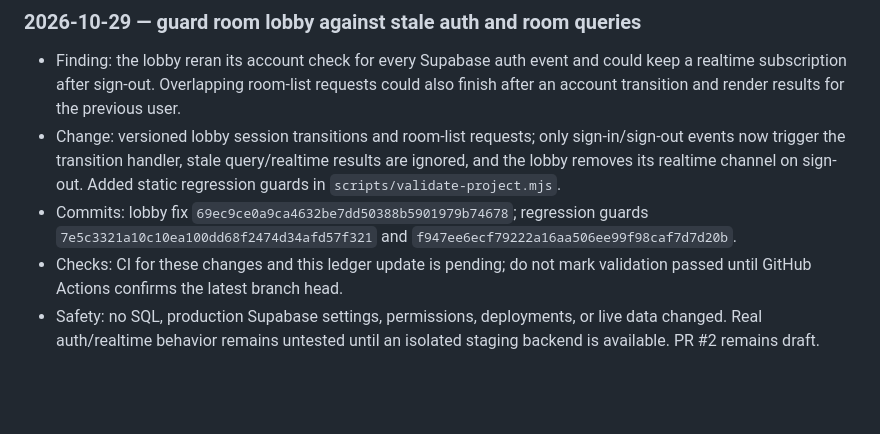
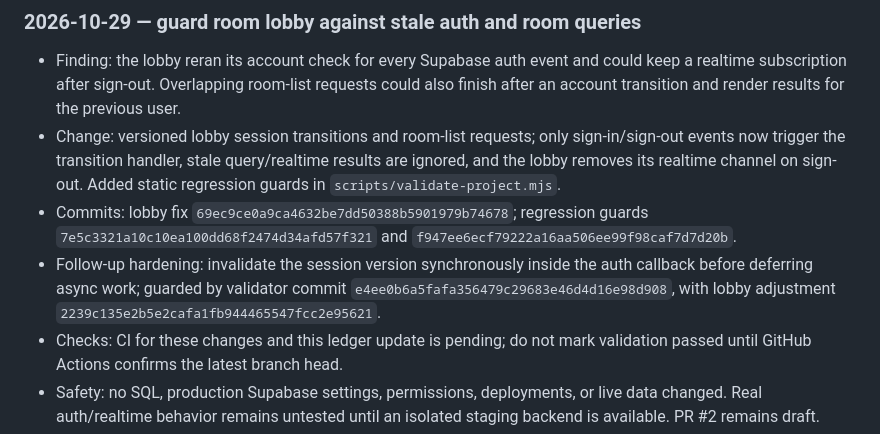
Before and after one commit to Opeaa1234/nexora-play, a Markdown page: docs/redevelopment-workflow.md, the part around the change. Drawn GitHub-style; blank space fills up the shorter version.

Commit message:
Record immediate lobby auth invalidation hardening

```diff
--- a/docs/redevelopment-workflow.md
+++ b/docs/redevelopment-workflow.md
@@ -205,5 +205,6 @@ Append a dated entry below after each meaningful work cycle:
 - Finding: the lobby reran its account check for every Supabase auth event and could keep a realtime subscription after sign-out. Overlapping room-list requests could also finish after an account transition and render results for the previous user.
 - Change: versioned lobby session transitions and room-list requests; only sign-in/sign-out events now trigger the transition handler, stale query/realtime results are ignored, and the lobby removes its realtime channel on sign-out. Added static regression guards in `scripts/validate-project.mjs`.
 - Commits: lobby fix `69ec9ce0a9ca4632be7dd50388b5901979b74678`; regression guards `7e5c3321a10c10ea100dd68f2474d34afd57f321` and `f947ee6ecf79222a16aa506ee99f98caf7d7d20b`.
+- Follow-up hardening: invalidate the session version synchronously inside the auth callback before deferring async work; guarded by validator commit `e4ee0b6a5fafa356479c29683e46d4d16e98d908`, with lobby adjustment `2239c135e2b5e2cafa1fb944465547fcc2e95621`.
 - Checks: CI for these changes and this ledger update is pending; do not mark validation passed until GitHub Actions confirms the latest branch head.
 - Safety: no SQL, production Supabase settings, permissions, deployments, or live data changed. Real auth/realtime behavior remains untested until an isolated staging backend is available. PR #2 remains draft.
```
